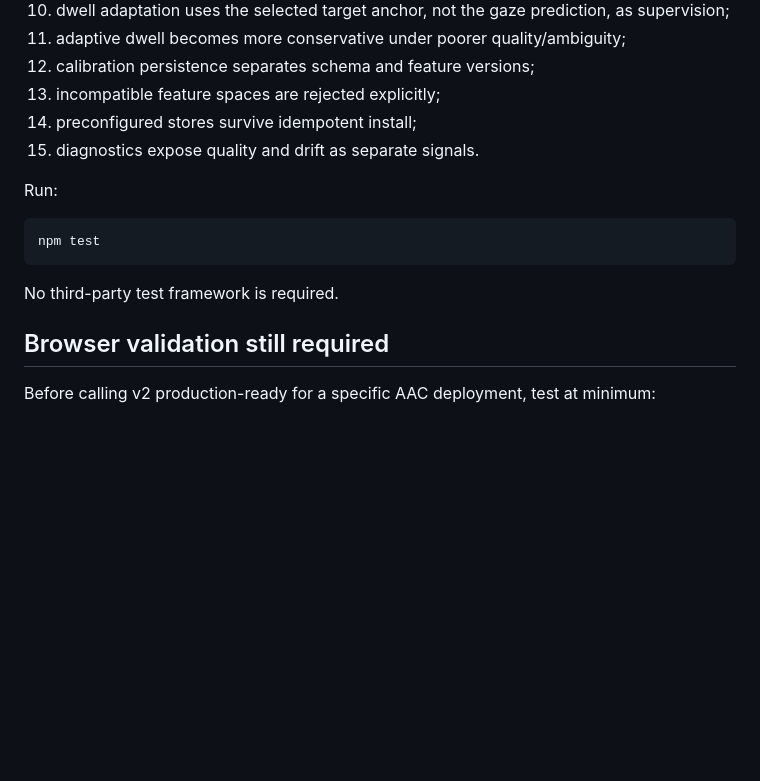
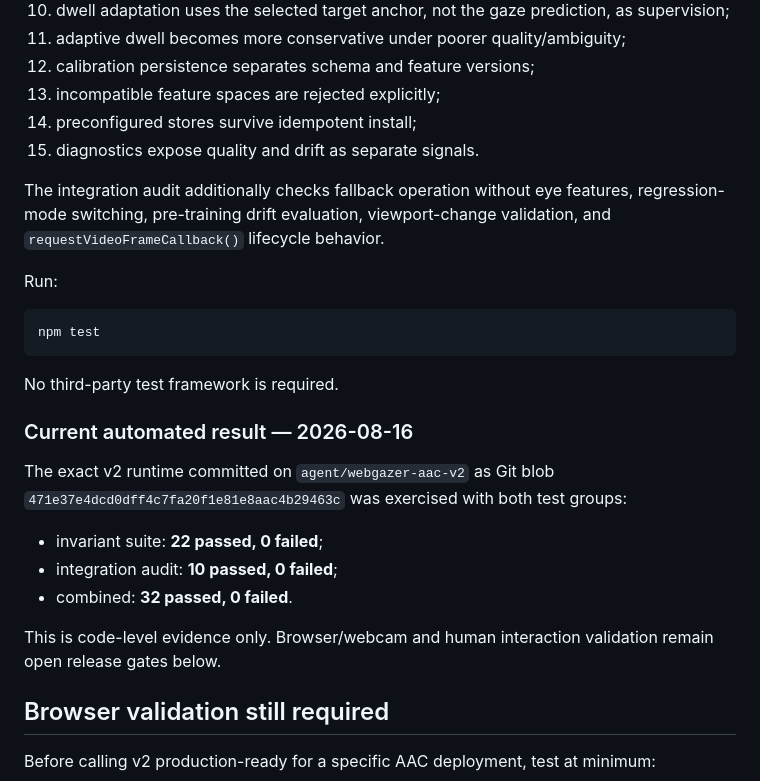
Before and after one commit to altrudev/webgazer-aac, a Markdown page: docs/VALIDATION.md, the part around the change. Rendered like a GitHub page; blank space fills up the shorter version.

Commit message:
Record v2 automated validation evidence

````diff
--- a/docs/VALIDATION.md
+++ b/docs/VALIDATION.md
@@ -26,6 +26,8 @@ The current suite verifies:
 14. preconfigured stores survive idempotent install;
 15. diagnostics expose quality and drift as separate signals.
 
+The integration audit additionally checks fallback operation without eye features, regression-mode switching, pre-training drift evaluation, viewport-change validation, and `requestVideoFrameCallback()` lifecycle behavior.
+
 Run:
 
 ```bash
@@ -33,6 +35,16 @@ npm test
 ```
 
 No third-party test framework is required.
+
+### Current automated result — 2026-08-16
+
+The exact v2 runtime committed on `agent/webgazer-aac-v2` as Git blob `471e37e4dcd0dff4c7fa20f1e81e8aac4b29463c` was exercised with both test groups:
+
+- invariant suite: **22 passed, 0 failed**;
+- integration audit: **10 passed, 0 failed**;
+- combined: **32 passed, 0 failed**.
+
+This is code-level evidence only. Browser/webcam and human interaction validation remain open release gates below.
 
 ## Browser validation still required
 
````
